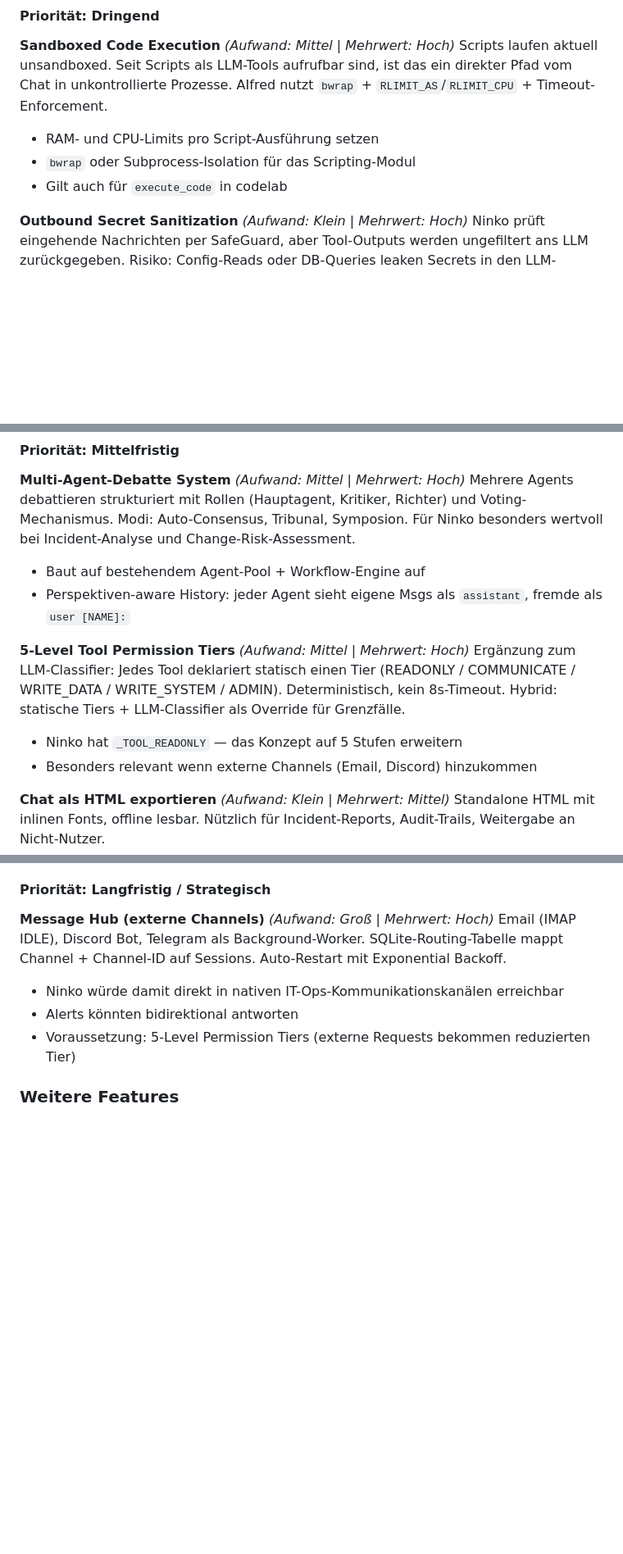
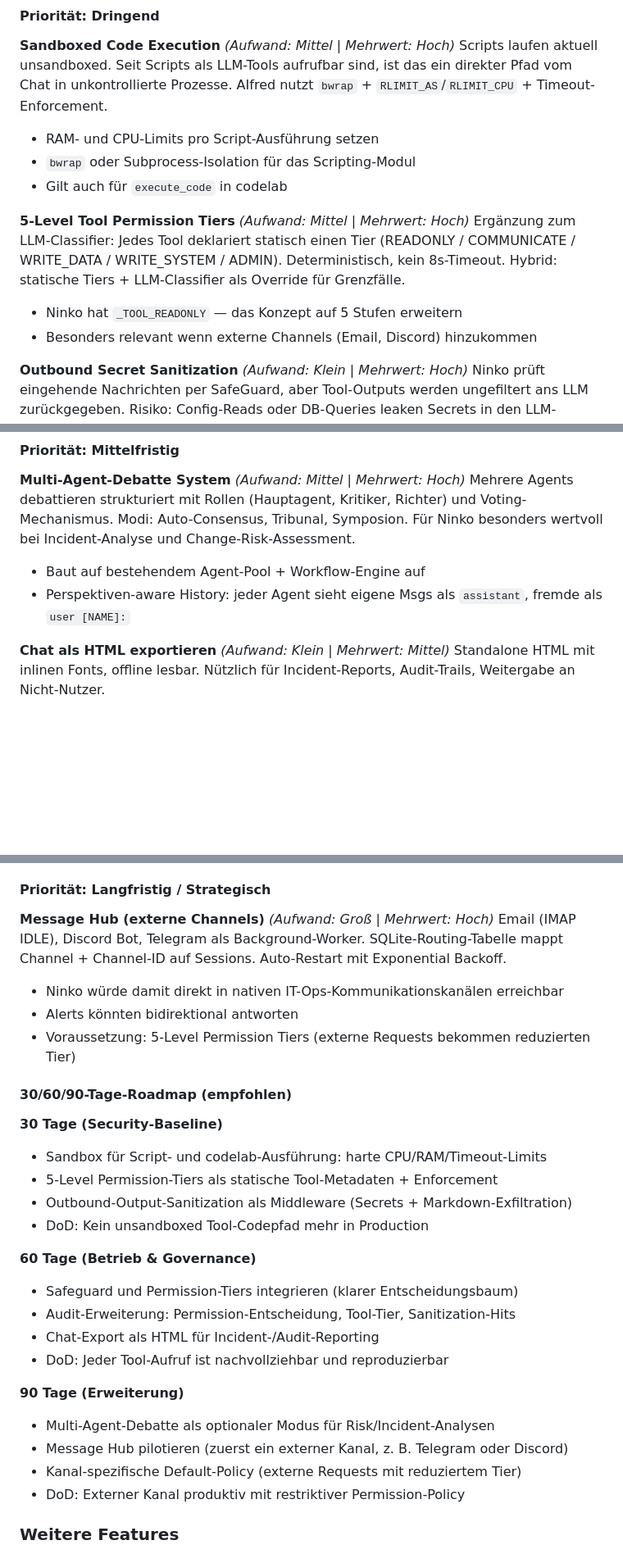
Before and after one commit to natorus87/ninko, a Markdown page: PLAN.md, 3 parts joined by grey strips. Shown at 82% size. Drawn GitHub-style; blank space fills up the shorter version.

Commit message:
docs(plan): add 30/60/90-day roadmap and reorder AIfred priorities

```diff
--- a/PLAN.md
+++ b/PLAN.md
@@ -107,6 +107,11 @@ Scripts laufen aktuell unsandboxed. Seit Scripts als LLM-Tools aufrufbar sind, i
 - `bwrap` oder Subprocess-Isolation für das Scripting-Modul
 - Gilt auch für `execute_code` in codelab
 
+**5-Level Tool Permission Tiers** *(Aufwand: Mittel | Mehrwert: Hoch)*
+Ergänzung zum LLM-Classifier: Jedes Tool deklariert statisch einen Tier (READONLY / COMMUNICATE / WRITE_DATA / WRITE_SYSTEM / ADMIN). Deterministisch, kein 8s-Timeout. Hybrid: statische Tiers + LLM-Classifier als Override für Grenzfälle.
+- Ninko hat `_TOOL_READONLY` — das Konzept auf 5 Stufen erweitern
+- Besonders relevant wenn externe Channels (Email, Discord) hinzukommen
+
 **Outbound Secret Sanitization** *(Aufwand: Klein | Mehrwert: Hoch)*
 Ninko prüft eingehende Nachrichten per SafeGuard, aber Tool-Outputs werden ungefiltert ans LLM zurückgegeben. Risiko: Config-Reads oder DB-Queries leaken Secrets in den LLM-Kontext.
 - Regex-Scanner auf Tool-Outputs (API-Key/Passwort-Pattern)
@@ -120,11 +125,6 @@ Mehrere Agents debattieren strukturiert mit Rollen (Hauptagent, Kritiker, Richte
 - Baut auf bestehendem Agent-Pool + Workflow-Engine auf
 - Perspektiven-aware History: jeder Agent sieht eigene Msgs als `assistant`, fremde als `user [NAME]:`
 
-**5-Level Tool Permission Tiers** *(Aufwand: Mittel | Mehrwert: Hoch)*
-Ergänzung zum LLM-Classifier: Jedes Tool deklariert statisch einen Tier (READONLY / COMMUNICATE / WRITE_DATA / WRITE_SYSTEM / ADMIN). Deterministisch, kein 8s-Timeout. Hybrid: statische Tiers + LLM-Classifier als Override für Grenzfälle.
-- Ninko hat `_TOOL_READONLY` — das Konzept auf 5 Stufen erweitern
-- Besonders relevant wenn externe Channels (Email, Discord) hinzukommen
-
 **Chat als HTML exportieren** *(Aufwand: Klein | Mehrwert: Mittel)*
 Standalone HTML mit inlinen Fonts, offline lesbar. Nützlich für Incident-Reports, Audit-Trails, Weitergabe an Nicht-Nutzer.
 
@@ -135,6 +135,26 @@ Email (IMAP IDLE), Discord Bot, Telegram als Background-Worker. SQLite-Routing-T
 - Ninko würde damit direkt in nativen IT-Ops-Kommunikationskanälen erreichbar
 - Alerts könnten bidirektional antworten
 - Voraussetzung: 5-Level Permission Tiers (externe Requests bekommen reduzierten Tier)
+
+#### 30/60/90-Tage-Roadmap (empfohlen)
+
+**30 Tage (Security-Baseline)**
+- Sandbox für Script- und codelab-Ausführung: harte CPU/RAM/Timeout-Limits
+- 5-Level Permission-Tiers als statische Tool-Metadaten + Enforcement
+- Outbound-Output-Sanitization als Middleware (Secrets + Markdown-Exfiltration)
+- DoD: Kein unsandboxed Tool-Codepfad mehr in Production
+
+**60 Tage (Betrieb & Governance)**
+- Safeguard und Permission-Tiers integrieren (klarer Entscheidungsbaum)
+- Audit-Erweiterung: Permission-Entscheidung, Tool-Tier, Sanitization-Hits
+- Chat-Export als HTML für Incident-/Audit-Reporting
+- DoD: Jeder Tool-Aufruf ist nachvollziehbar und reproduzierbar
+
+**90 Tage (Erweiterung)**
+- Multi-Agent-Debatte als optionaler Modus für Risk/Incident-Analysen
+- Message Hub pilotieren (zuerst ein externer Kanal, z. B. Telegram oder Discord)
+- Kanal-spezifische Default-Policy (externe Requests mit reduziertem Tier)
+- DoD: Externer Kanal produktiv mit restriktiver Permission-Policy
 
 ### Weitere Features
 
```
